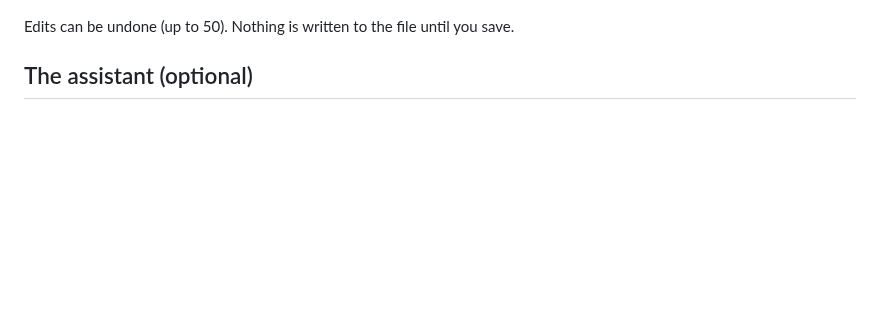
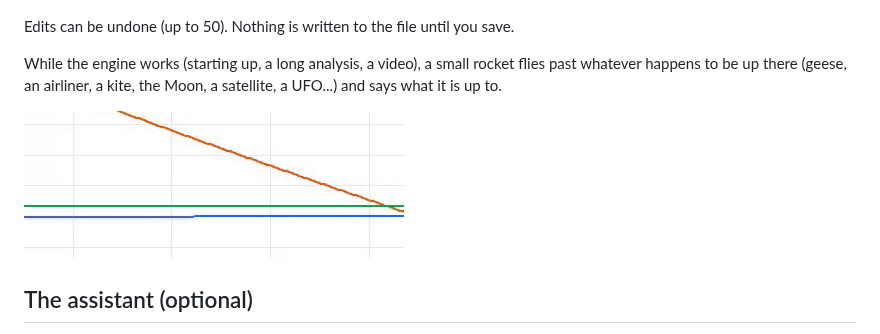
Before and after one commit to TheCheng2005/OpenRocket_MCP, a Markdown page: docs/ROCKETMAXXING.md, the part around the change. GitHub-like rendering; pictures changed too: docs/rocketmaxxing/loader.gif (added); blank space fills up the shorter version.

```diff
--- a/docs/ROCKETMAXXING.md
+++ b/docs/ROCKETMAXXING.md
@@ -77,6 +77,11 @@ Settings (the gear, top right) has the units, metric or imperial and per quantit
 ![Flights](rocketmaxxing/flights.png)
 
 Edits can be undone (up to 50). Nothing is written to the file until you save.
+
+While the engine works (starting up, a long analysis, a video), a small rocket flies past whatever happens to be up
+there (geese, an airliner, a kite, the Moon, a satellite, a UFO...) and says what it is up to.
+
+![Loading](rocketmaxxing/loader.gif)
 
 ## The assistant (optional)
 
```
Also changed, not shown: 11 other files.
